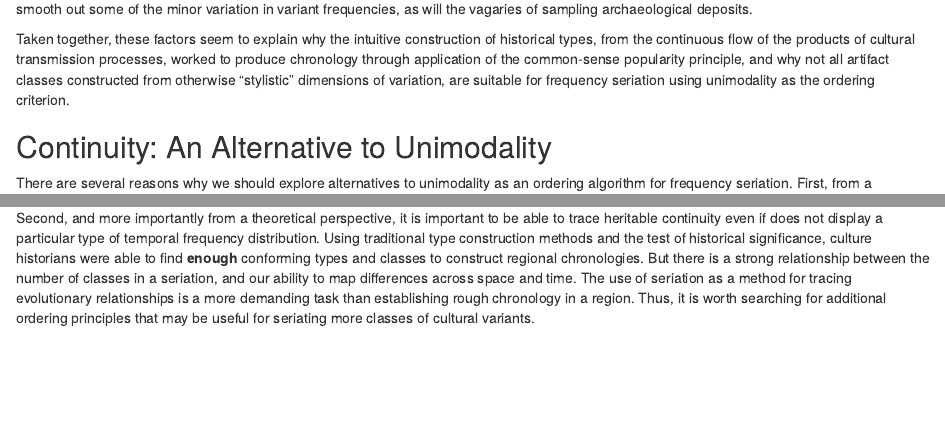
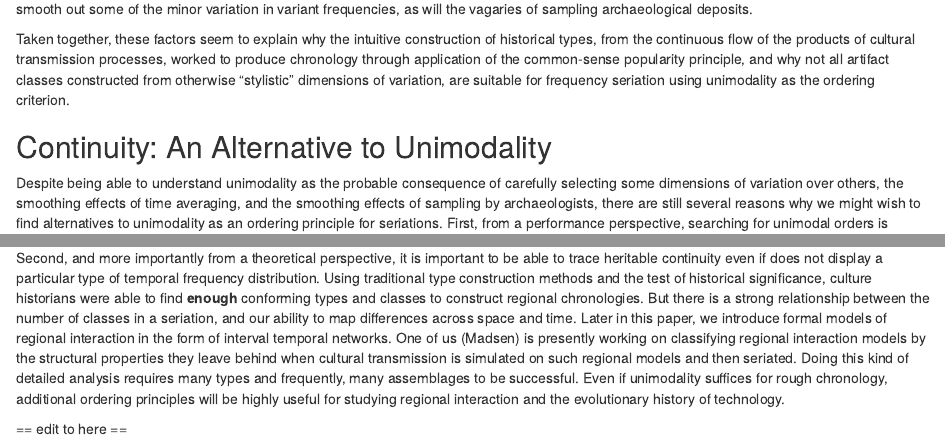
Before and after one commit to mmadsen/saa2016-multiple-seriation-algorithms, an R Markdown document (saa2016-seriation-multiple-approaches.Rmd): the page in a window 1100 px wide, from 1930 px down, and a second part further down, joined at a grey line. Rendered offline with R 4.5, knitr and Pandoc, with nearby package versions.

Commit message:
More edits

```diff
--- a/saa2016-seriation-multiple-approaches.Rmd
+++ b/saa2016-seriation-multiple-approaches.Rmd
@@ -44,9 +44,11 @@ Taken together, these factors seem to explain why the intuitive construction of
 
 ## Continuity:  An Alternative to Unimodality
 
-There are several reasons why we should explore alternatives to unimodality as an ordering algorithm for frequency seriation.  First, from a performance perspective, searching for unimodal orders is computationally expensive, even for relatively small data sets [@Madsen2014].  Even with the iterative, agglomerative method that we introduced recently [@lipomadsendunnell2015], the computation time can diverge for data sets as small as 30.  This is a large number of assemblages by most archaeological standards, but with good techniques and ordering principles seriation may scale to much larger problems, and even be applicable to the flood of data seen in modern day life.
+Despite being able to understand unimodality as the probable consequence of carefully selecting some dimensions of variation over others, the smoothing effects of time averaging, and the smoothing effects of sampling by archaeologists, there are still several reasons why we might wish to find alternatives to unimodality as an ordering principle for seriations.   First, from a performance perspective, searching for unimodal orders is computationally expensive, even for relatively small data sets [@Madsen2014].  Even with the iterative, agglomerative method that we introduced recently [@lipomadsendunnell2015], the computation time can diverge for data sets as small as 30.  This is a large number of assemblages by most archaeological standards, but with good techniques and ordering principles seriation may scale to much larger problems, and even be applicable to the flood of data seen in modern day life.
 
-Second, and more importantly from a theoretical perspective, it is important to be able to trace heritable continuity even if does not display a particular type of temporal frequency distribution.  Using traditional type construction methods and the test of historical significance, culture historians were able to find __enough__ conforming types and classes to construct regional chronologies.  But there is a strong relationship between the number of classes in a seriation, and our ability to map differences across space and time.  The use of seriation as a method for tracing evolutionary relationships is a more demanding task than establishing rough chronology in a region.  Thus, it is worth searching for additional ordering principles that may be useful for seriating more classes of cultural variants.
+Second, and more importantly from a theoretical perspective, it is important to be able to trace heritable continuity even if does not display a particular type of temporal frequency distribution.  Using traditional type construction methods and the test of historical significance, culture historians were able to find __enough__ conforming types and classes to construct regional chronologies.  But there is a strong relationship between the number of classes in a seriation, and our ability to map differences across space and time.  Later in this paper, we introduce formal models of regional interaction in the form of interval temporal networks.  One of us (Madsen) is presently working on classifying regional interaction models by the structural properties they leave behind when cultural transmission is simulated on such regional models and then seriated.  Doing this kind of detailed analysis requires many types and frequently, many assemblages to be successful.  Even if unimodality suffices for rough chronology, additional ordering principles will be highly useful for studying regional interaction and the evolutionary history of technology.
+
+== edit to here ==
 
 A theoretically sound ordering principle for seriation should be derivable from characteristics of the underlying cultural transmission processes that we believe drive the spatiotemporal variation seriation measures.  Formal models of cultural transmission, such as those formulated by Boyd and Richerson, Cavalli-Sforza and Feldman, and borrowed from population genetics [@Boyd1985; @Cavalli-Sforza1981;@Neiman1995] are stochastic autoregressive processes, in the sense that the probability distribution of outcomes at a given time are dependent upon the outcomes from the immediate past.  Mathematically, we usually formulate cultural transmission models as Markov processes, usually of first order (i.e., without dependencies on states previous to the immediate past state).  Such models are certainly capable of making large changes in state over short time intervals, but large jumps are rare compared to small changes in state, especially in large populations.This is the reason why we (and culture historians) often have an expectation that cultural transmission has a "gradual" character to it.
 
```
Also changed, not shown: 1 other file.
